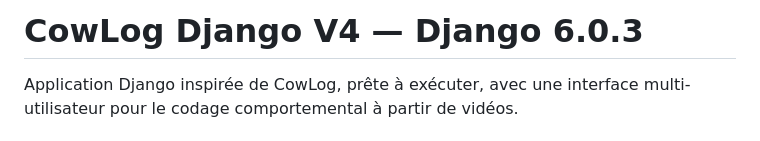
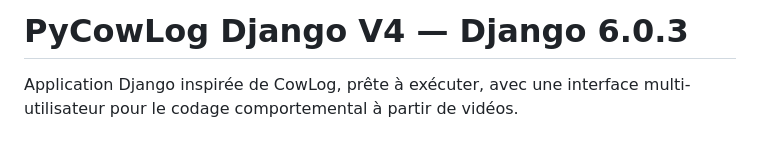
Before and after one commit to Smartappli/PyCowLog, a Markdown page: README.md, the part around the change. Rendered like a GitHub page.

```diff
--- a/README.md
+++ b/README.md
@@ -1,4 +1,4 @@
-# CowLog Django V4 — Django 6.0.3
+# PyCowLog Django V4 — Django 6.0.3
 
 Application Django inspirée de CowLog, prête à exécuter, avec une interface multi-utilisateur pour le codage comportemental à partir de vidéos.
 
```
